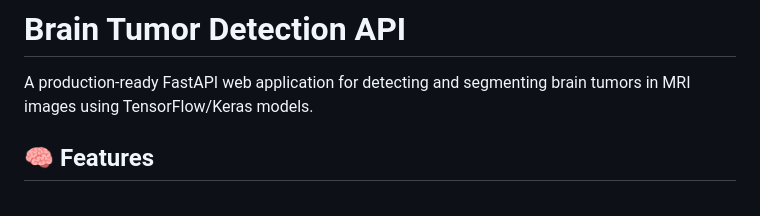
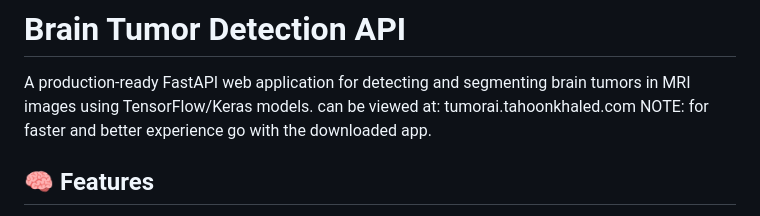
Before and after one commit to komsait/AI-BrainTumorDetection, a Markdown page: README.md, the part around the change. Rendered like a GitHub page.

```diff
--- a/README.md
+++ b/README.md
@@ -1,6 +1,8 @@
 # Brain Tumor Detection API
 
 A production-ready FastAPI web application for detecting and segmenting brain tumors in MRI images using TensorFlow/Keras models.
+can be viewed at: tumorai.tahoonkhaled.com
+NOTE: for faster and better experience go with the downloaded app.
 
 ## 🧠 Features
 
```
